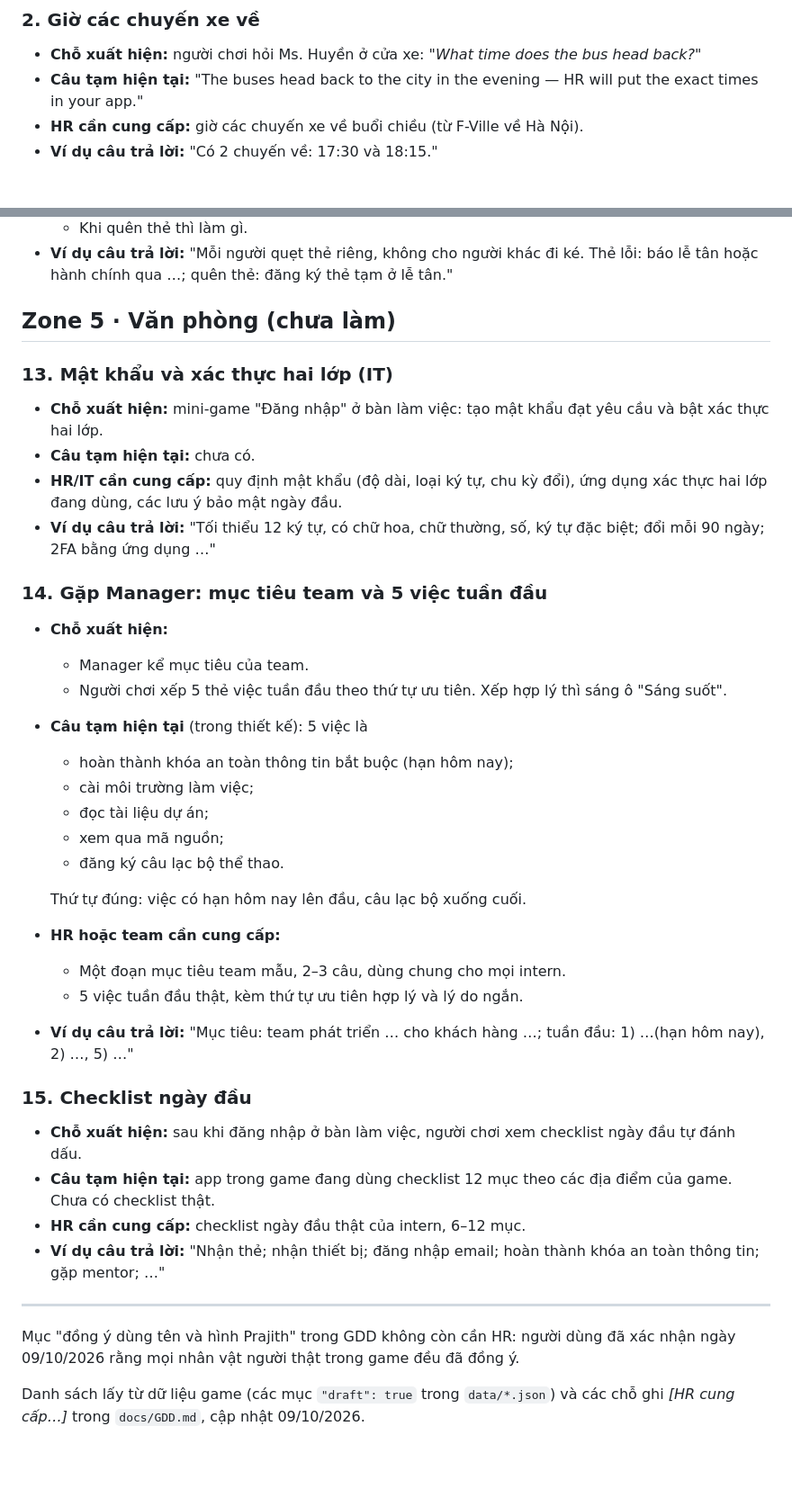
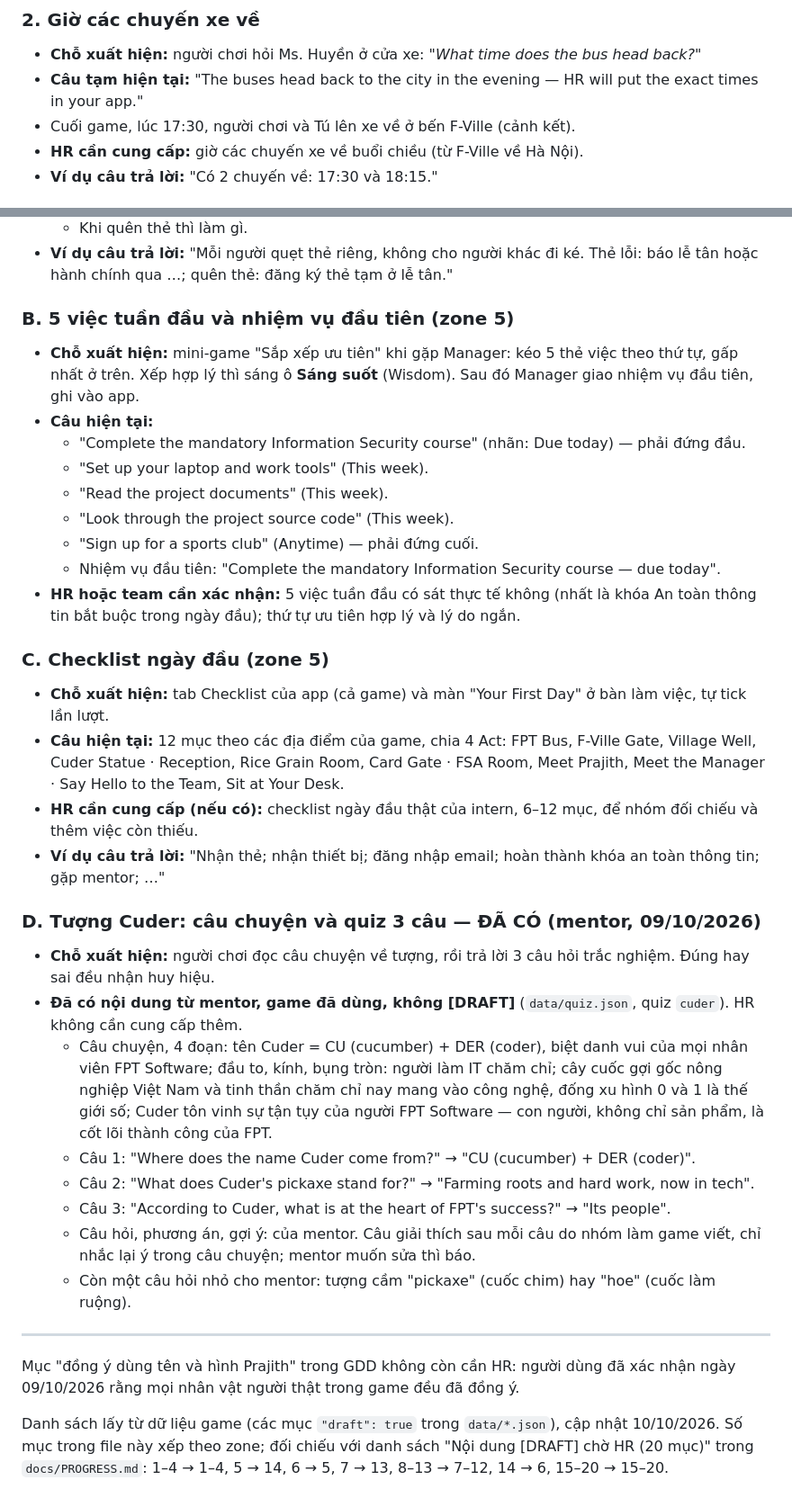
Before and after one commit to thanhdo257205/fville-onboard, a Markdown page: docs/hr_content_request.md, 2 parts joined by grey strips. Shown at 90% size. Drawn GitHub-style; blank space fills up the shorter version.

```diff
--- a/docs/hr_content_request.md
+++ b/docs/hr_content_request.md
@@ -51,6 +56,7 @@ Người chơi đứng ở một điểm đón trong thành phố, đi tìm xe b
 ### 2. Giờ các chuyến xe về
 - **Chỗ xuất hiện:** người chơi hỏi Ms. Huyền ở cửa xe: *"What time does the bus head back?"*
 - **Câu tạm hiện tại:** "The buses head back to the city in the evening — HR will put the exact times in your app."
+- Cuối game, lúc 17:30, người chơi và Tú lên xe về ở bến F-Ville (cảnh kết).
 - **HR cần cung cấp:** giờ các chuyến xe về buổi chiều (từ F-Ville về Hà Nội).
 - **Ví dụ câu trả lời:** "Có 2 chuyến về: 17:30 và 18:15."
 
@@ -193,43 +235,48 @@ Người chơi đứng ở một điểm đón trong thành phố, đi tìm xe b
 - **Ví dụ câu trả lời:** "Mỗi người quẹt thẻ riêng, không cho người khác đi ké. Thẻ lỗi: báo lễ tân hoặc hành chính
   qua …; quên thẻ: đăng ký thẻ tạm ở lễ tân."
 
-## Zone 5 · Văn phòng (chưa làm)
+### B. 5 việc tuần đầu và nhiệm vụ đầu tiên (zone 5)
+- **Chỗ xuất hiện:** mini-game "Sắp xếp ưu tiên" khi gặp Manager: kéo 5 thẻ việc theo thứ tự, gấp nhất ở trên. Xếp hợp lý
+  thì sáng ô **Sáng suốt** (Wisdom). Sau đó Manager giao nhiệm vụ đầu tiên, ghi vào app.
+- **Câu hiện tại:**
+  - "Complete the mandatory Information Security course" (nhãn: Due today) — phải đứng đầu.
+  - "Set up your laptop and work tools" (This week).
+  - "Read the project documents" (This week).
+  - "Look through the project source code" (This week).
+  - "Sign up for a sports club" (Anytime) — phải đứng cuối.
+  - Nhiệm vụ đầu tiên: "Complete the mandatory Information Security course — due today".
+- **HR hoặc team cần xác nhận:** 5 việc tuần đầu có sát thực tế không (nhất là khóa An toàn thông tin bắt buộc trong ngày
+  đầu); thứ tự ưu tiên hợp lý và lý do ngắn.
 
-### 13. Mật khẩu và xác thực hai lớp (IT)
-- **Chỗ xuất hiện:** mini-game "Đăng nhập" ở bàn làm việc: tạo mật khẩu đạt yêu cầu và bật xác thực hai lớp.
-- **Câu tạm hiện tại:** chưa có.
-- **HR/IT cần cung cấp:** quy định mật khẩu (độ dài, loại ký tự, chu kỳ đổi), ứng dụng xác thực hai lớp đang dùng, các
-  lưu ý bảo mật ngày đầu.
-- **Ví dụ câu trả lời:** "Tối thiểu 12 ký tự, có chữ hoa, chữ thường, số, ký tự đặc biệt; đổi mỗi 90 ngày; 2FA bằng
-  ứng dụng …"
+### C. Checklist ngày đầu (zone 5)
+- **Chỗ xuất hiện:** tab Checklist của app (cả game) và màn "Your First Day" ở bàn làm việc, tự tick lần lượt.
+- **Câu hiện tại:** 12 mục theo các địa điểm của game, chia 4 Act: FPT Bus, F-Ville Gate, Village Well, Cuder Statue ·
+  Reception, Rice Grain Room, Card Gate · FSA Room, Meet Prajith, Meet the Manager · Say Hello to the Team, Sit at Your
+  Desk.
+- **HR cần cung cấp (nếu có):** checklist ngày đầu thật của intern, 6–12 mục, để nhóm đối chiếu và thêm việc còn thiếu.
+- **Ví dụ câu trả lời:** "Nhận thẻ; nhận thiết bị; đăng nhập email; hoàn thành khóa an toàn thông tin; gặp mentor; …"
 
-### 14. Gặp Manager: mục tiêu team và 5 việc tuần đầu
-- **Chỗ xuất hiện:**
-  - Manager kể mục tiêu của team.
-  - Người chơi xếp 5 thẻ việc tuần đầu theo thứ tự ưu tiên. Xếp hợp lý thì sáng ô "Sáng suốt".
-- **Câu tạm hiện tại** (trong thiết kế): 5 việc là
-  - hoàn thành khóa an toàn thông tin bắt buộc (hạn hôm nay);
-  - cài môi trường làm việc;
-  - đọc tài liệu dự án;
-  - xem qua mã nguồn;
-  - đăng ký câu lạc bộ thể thao.
-
-  Thứ tự đúng: việc có hạn hôm nay lên đầu, câu lạc bộ xuống cuối.
-- **HR hoặc team cần cung cấp:**
-  - Một đoạn mục tiêu team mẫu, 2–3 câu, dùng chung cho mọi intern.
-  - 5 việc tuần đầu thật, kèm thứ tự ưu tiên hợp lý và lý do ngắn.
-- **Ví dụ câu trả lời:** "Mục tiêu: team phát triển … cho khách hàng …; tuần đầu: 1) …(hạn hôm nay), 2) …, 5) …"
-
-### 15. Checklist ngày đầu
-- **Chỗ xuất hiện:** sau khi đăng nhập ở bàn làm việc, người chơi xem checklist ngày đầu tự đánh dấu.
-- **Câu tạm hiện tại:** app trong game đang dùng checklist 12 mục theo các địa điểm của game. Chưa có checklist thật.
-- **HR cần cung cấp:** checklist ngày đầu thật của intern, 6–12 mục.
-- **Ví dụ câu trả lời:** "Nhận thẻ; nhận thiết bị; đăng nhập email; hoàn thành khóa an toàn thông tin; gặp mentor; …"
+### D. Tượng Cuder: câu chuyện và quiz 3 câu — ĐÃ CÓ (mentor, 09/10/2026)
+- **Chỗ xuất hiện:** người chơi đọc câu chuyện về tượng, rồi trả lời 3 câu hỏi trắc nghiệm. Đúng hay sai đều nhận
+  huy hiệu.
+- **Đã có nội dung từ mentor, game đã dùng, không [DRAFT]** (`data/quiz.json`, quiz `cuder`). HR không cần cung cấp
+  thêm.
+  - Câu chuyện, 4 đoạn: tên Cuder = CU (cucumber) + DER (coder), biệt danh vui của mọi nhân viên FPT Software; đầu to,
+    kính, bụng tròn: người làm IT chăm chỉ; cây cuốc gợi gốc nông nghiệp Việt Nam và tinh thần chăm chỉ nay mang vào
+    công nghệ, đống xu hình 0 và 1 là thế giới số; Cuder tôn vinh sự tận tụy của người FPT Software — con người, không
+    chỉ sản phẩm, là cốt lõi thành công của FPT.
+  - Câu 1: "Where does the name Cuder come from?" → "CU (cucumber) + DER (coder)".
+  - Câu 2: "What does Cuder's pickaxe stand for?" → "Farming roots and hard work, now in tech".
+  - Câu 3: "According to Cuder, what is at the heart of FPT's success?" → "Its people".
+  - Câu hỏi, phương án, gợi ý: của mentor. Câu giải thích sau mỗi câu do nhóm làm game viết, chỉ nhắc lại ý trong câu
+    chuyện; mentor muốn sửa thì báo.
+  - Còn một câu hỏi nhỏ cho mentor: tượng cầm "pickaxe" (cuốc chim) hay "hoe" (cuốc làm ruộng).
 
 ---
 
 Mục "đồng ý dùng tên và hình Prajith" trong GDD không còn cần HR: người dùng đã xác nhận ngày 09/10/2026 rằng mọi
 nhân vật người thật trong game đều đã đồng ý.
 
-Danh sách lấy từ dữ liệu game (các mục `"draft": true` trong `data/*.json`) và các chỗ ghi *[HR cung cấp…]* trong
-`docs/GDD.md`, cập nhật 09/10/2026.
+Danh sách lấy từ dữ liệu game (các mục `"draft": true` trong `data/*.json`), cập nhật 10/10/2026. Số mục trong file này
+xếp theo zone; đối chiếu với danh sách "Nội dung [DRAFT] chờ HR (20 mục)" trong `docs/PROGRESS.md`: 1–4 → 1–4, 5 → 14,
+6 → 5, 7 → 13, 8–13 → 7–12, 14 → 6, 15–20 → 15–20.
```
Also changed, not shown: other parts of docs/hr_content_request.md (+130 -89 lines).
